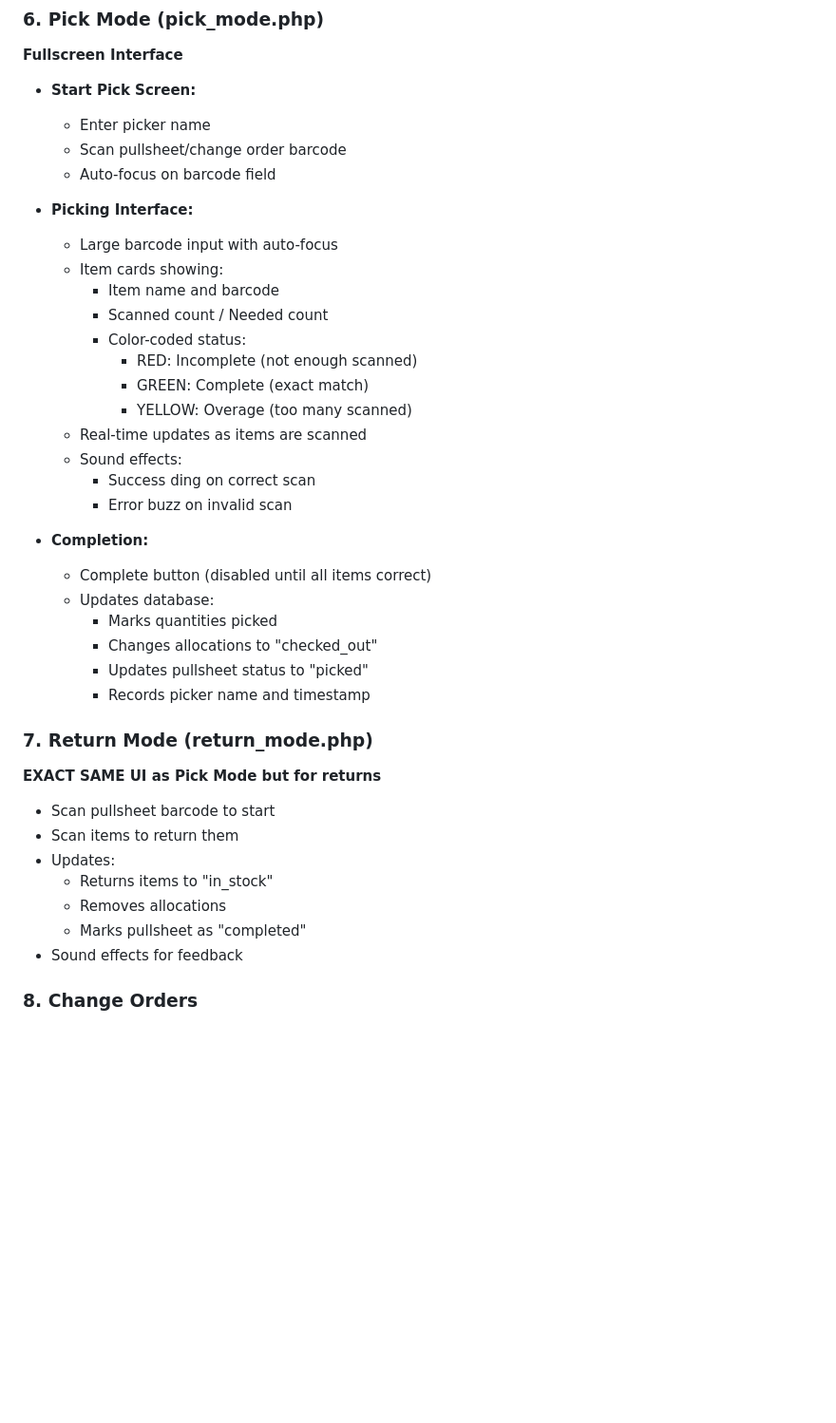
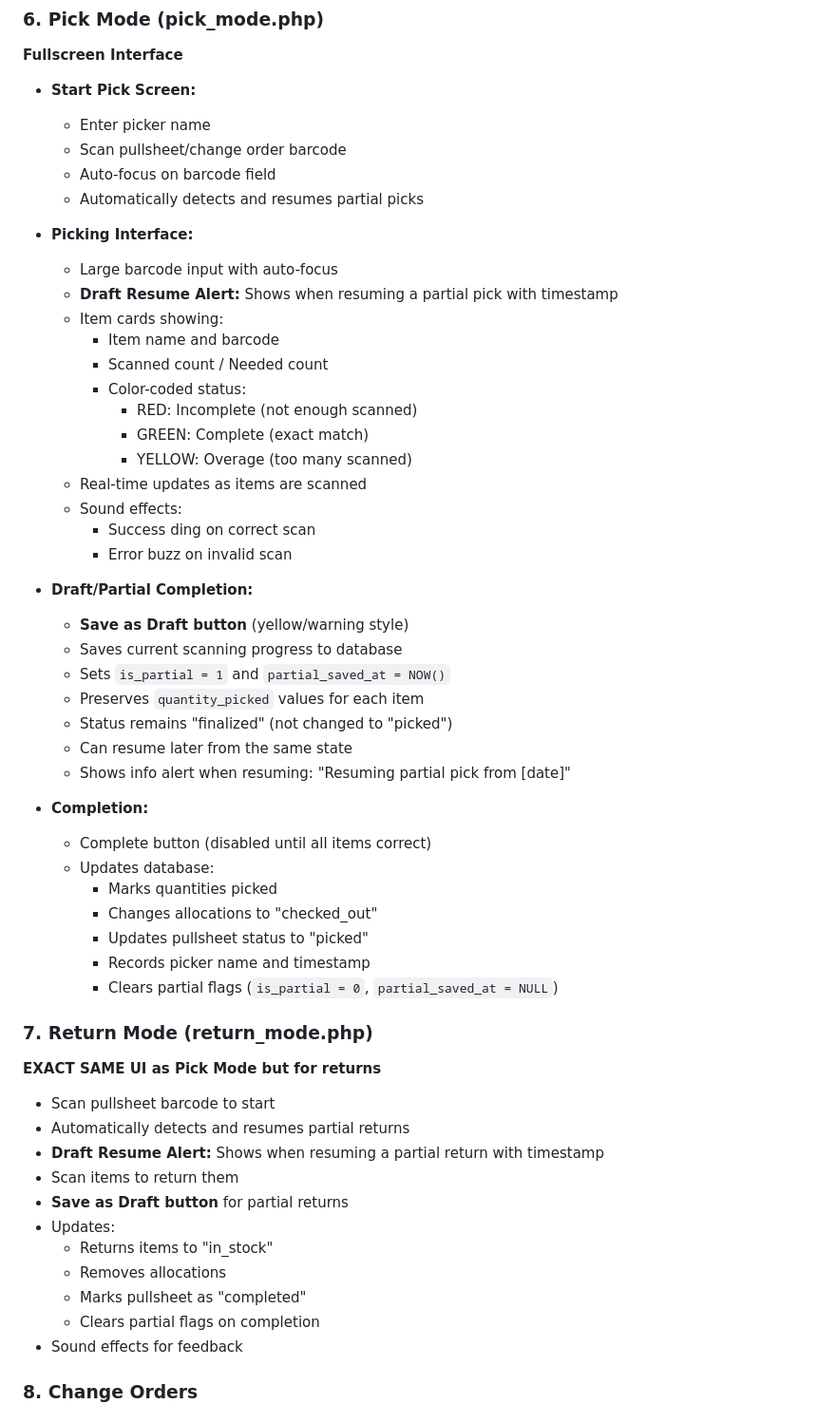
Before and after one commit to calebgruber/S-Shop-Inventory-App, a Markdown page: FEATURES.md, the part around the change. Shown at 95% size. GitHub-like rendering; blank space fills up the shorter version.

Commit message:
Update FEATURES.md with draft/partial completion documentation
Co-authored-by: calebgruber <79333667+calebgruber@users.noreply.github.com>

```diff
--- a/FEATURES.md
+++ b/FEATURES.md
@@ -147,9 +147,11 @@
   - Enter picker name
   - Scan pullsheet/change order barcode
   - Auto-focus on barcode field
+  - Automatically detects and resumes partial picks
 
 - **Picking Interface:**
   - Large barcode input with auto-focus
+  - **Draft Resume Alert:** Shows when resuming a partial pick with timestamp
   - Item cards showing:
     - Item name and barcode
     - Scanned count / Needed count
@@ -162,6 +164,15 @@
     - Success ding on correct scan
     - Error buzz on invalid scan
 
+- **Draft/Partial Completion:**
+  - **Save as Draft button** (yellow/warning style)
+  - Saves current scanning progress to database
+  - Sets `is_partial = 1` and `partial_saved_at = NOW()`
+  - Preserves `quantity_picked` values for each item
+  - Status remains "finalized" (not changed to "picked")
+  - Can resume later from the same state
+  - Shows info alert when resuming: "Resuming partial pick from [date]"
+
 - **Completion:**
   - Complete button (disabled until all items correct)
   - Updates database:
@@ -169,17 +180,22 @@
     - Changes allocations to "checked_out"
     - Updates pullsheet status to "picked"
     - Records picker name and timestamp
+    - Clears partial flags (`is_partial = 0`, `partial_saved_at = NULL`)
 
 ### 7. Return Mode (return_mode.php)
 
 **EXACT SAME UI as Pick Mode but for returns**
 
 - Scan pullsheet barcode to start
+- Automatically detects and resumes partial returns
+- **Draft Resume Alert:** Shows when resuming a partial return with timestamp
 - Scan items to return them
+- **Save as Draft button** for partial returns
 - Updates:
   - Returns items to "in_stock"
   - Removes allocations
   - Marks pullsheet as "completed"
+  - Clears partial flags on completion
 - Sound effects for feedback
 
 ### 8. Change Orders
```
